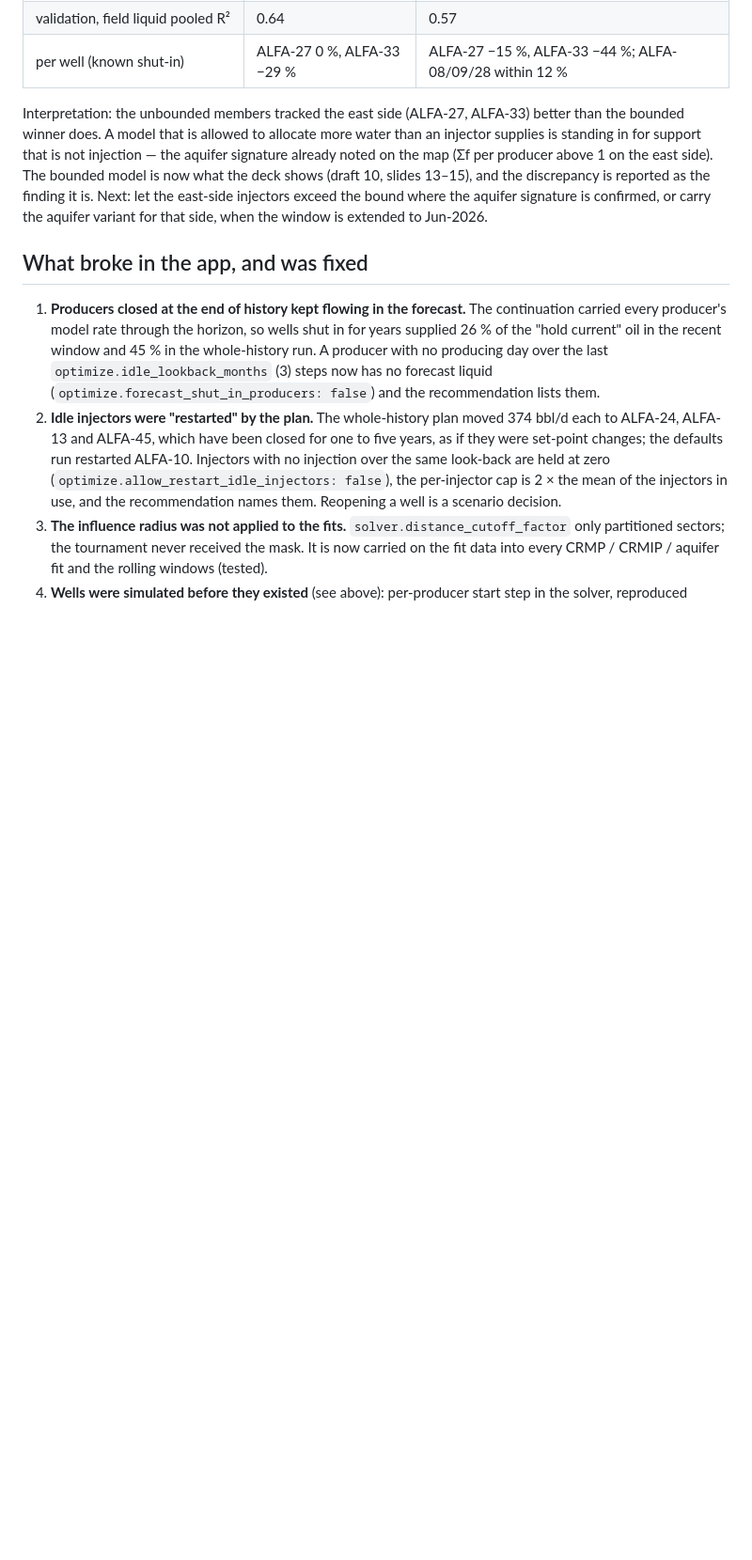
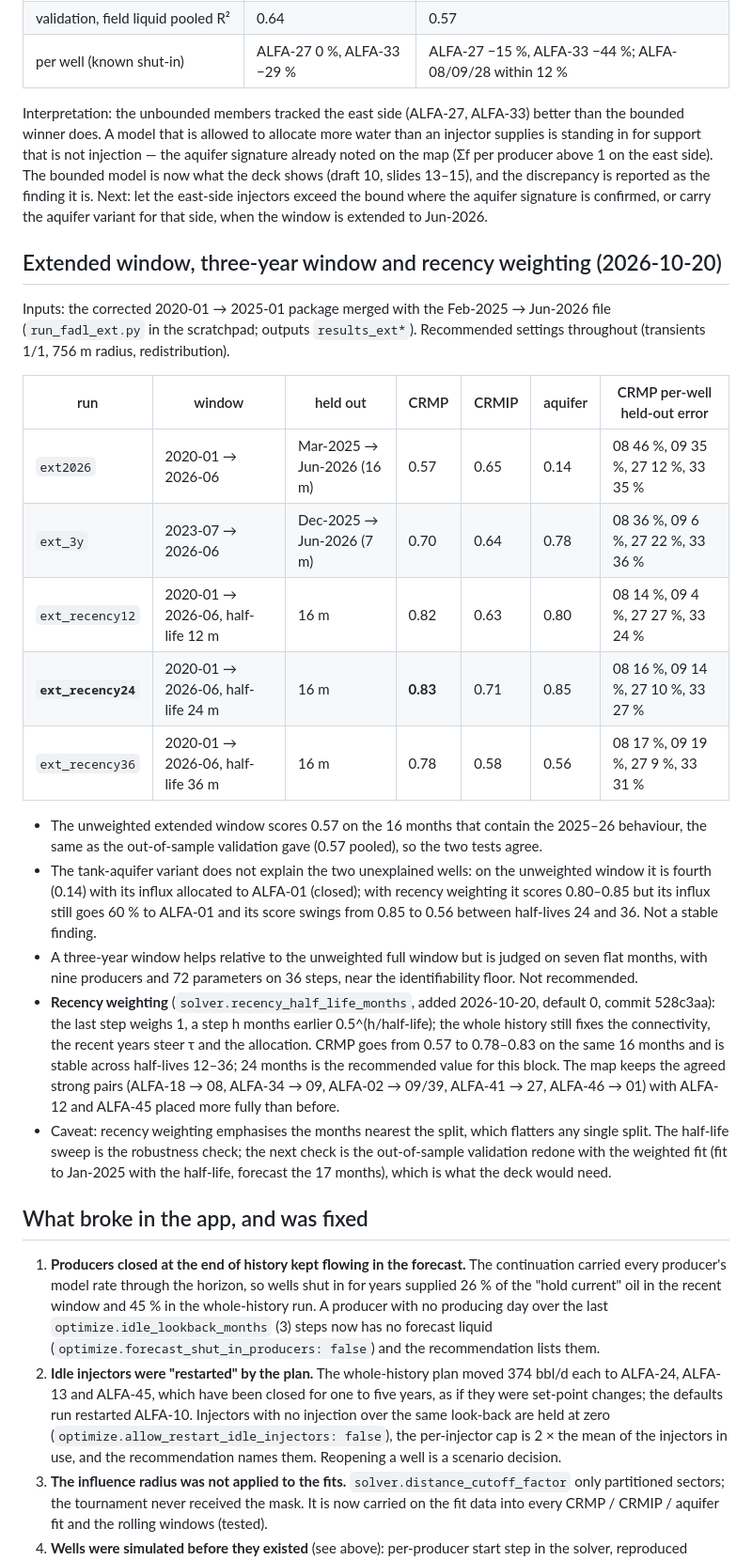
Before and after one commit to Saipem125/CRM-NEW, a Markdown page: docs/field_run_FADL.md, the part around the change. Shown at 94% size. Rendered like a GitHub page; blank space fills up the shorter version.

Commit message:
Field note: extended window, three-year window and recency weighting results
Co-Authored-By: Claude Fable 5.1 <noreply@anthropic.com>

```diff
--- a/docs/field_run_FADL.md
+++ b/docs/field_run_FADL.md
@@ -376,6 +376,36 @@ model is now what the deck shows (draft 10, slides 13–15), and the discrepancy
 Next: let the east-side injectors exceed the bound where the aquifer signature is confirmed, or carry the aquifer
 variant for that side, when the window is extended to Jun-2026.
 
+## Extended window, three-year window and recency weighting (2026-10-20)
+
+Inputs: the corrected 2020-01 → 2025-01 package merged with the Feb-2025 → Jun-2026 file (`run_fadl_ext.py` in the
+scratchpad; outputs `results_ext*`). Recommended settings throughout (transients 1/1, 756 m radius, redistribution).
+
+| run | window | held out | CRMP | CRMIP | aquifer | CRMP per-well held-out error |
+|---|---|---|---|---|---|---|
+| `ext2026` | 2020-01 → 2026-06 | Mar-2025 → Jun-2026 (16 m) | 0.57 | 0.65 | 0.14 | 08 46 %, 09 35 %, 27 12 %, 33 35 % |
+| `ext_3y` | 2023-07 → 2026-06 | Dec-2025 → Jun-2026 (7 m) | 0.70 | 0.64 | 0.78 | 08 36 %, 09 6 %, 27 22 %, 33 36 % |
+| `ext_recency12` | 2020-01 → 2026-06, half-life 12 m | 16 m | 0.82 | 0.63 | 0.80 | 08 14 %, 09 4 %, 27 27 %, 33 24 % |
+| **`ext_recency24`** | 2020-01 → 2026-06, half-life 24 m | 16 m | **0.83** | 0.71 | 0.85 | 08 16 %, 09 14 %, 27 10 %, 33 27 % |
+| `ext_recency36` | 2020-01 → 2026-06, half-life 36 m | 16 m | 0.78 | 0.58 | 0.56 | 08 17 %, 09 19 %, 27 9 %, 33 31 % |
+
+- The unweighted extended window scores 0.57 on the 16 months that contain the 2025–26 behaviour, the same as the
+  out-of-sample validation gave (0.57 pooled), so the two tests agree.
+- The tank-aquifer variant does not explain the two unexplained wells: on the unweighted window it is fourth (0.14)
+  with its influx allocated to ALFA-01 (closed); with recency weighting it scores 0.80–0.85 but its influx still goes
+  60 % to ALFA-01 and its score swings from 0.85 to 0.56 between half-lives 24 and 36. Not a stable finding.
+- A three-year window helps relative to the unweighted full window but is judged on seven flat months, with nine
+  producers and 72 parameters on 36 steps, near the identifiability floor. Not recommended.
+- **Recency weighting** (`solver.recency_half_life_months`, added 2026-10-20, default 0, commit 528c3aa): the last
+  step weighs 1, a step h months earlier 0.5^(h/half-life); the whole history still fixes the connectivity, the
+  recent years steer τ and the allocation. CRMP goes from 0.57 to 0.78–0.83 on the same 16 months and is stable
+  across half-lives 12–36; 24 months is the recommended value for this block. The map keeps the agreed strong pairs
+  (ALFA-18 → 08, ALFA-34 → 09, ALFA-02 → 09/39, ALFA-41 → 27, ALFA-46 → 01) with ALFA-12 and ALFA-45 placed more
+  fully than before.
+- Caveat: recency weighting emphasises the months nearest the split, which flatters any single split. The
+  half-life sweep is the robustness check; the next check is the out-of-sample validation redone with the weighted
+  fit (fit to Jan-2025 with the half-life, forecast the 17 months), which is what the deck would need.
+
 ## What broke in the app, and was fixed
 
 1. **Producers closed at the end of history kept flowing in the forecast.** The continuation carried
```
